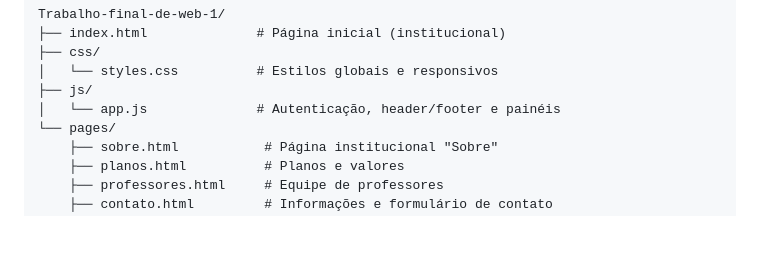
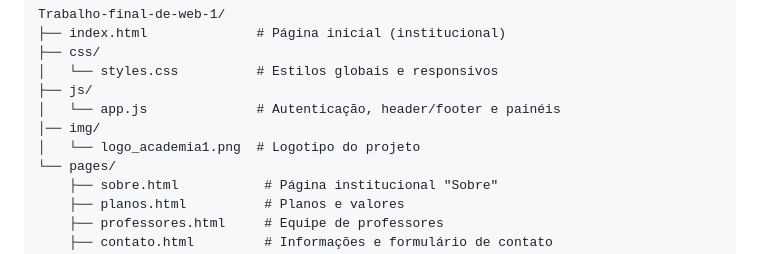
Before and after one commit to DuduBz7/Academia-Trabalho-FinalWEB, a Markdown page: README.md, the part around the change. GitHub-like rendering; blank space fills up the shorter version.

Commit message:
Add logo image to project structure in README

```diff
--- a/README.md
+++ b/README.md
@@ -39,6 +39,8 @@ Trabalho-final-de-web-1/
 │   └── styles.css          # Estilos globais e responsivos
 ├── js/
 │   └── app.js              # Autenticação, header/footer e painéis
+│── img/
+│   └── logo_academia1.png  # Logotipo do projeto
 └── pages/
     ├── sobre.html           # Página institucional "Sobre"
     ├── planos.html          # Planos e valores
```
